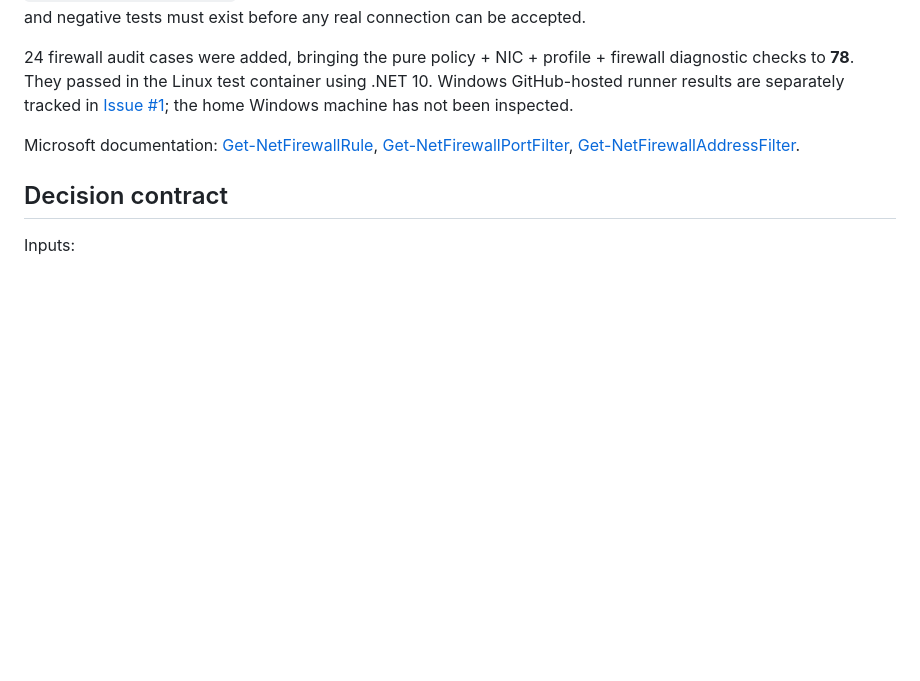
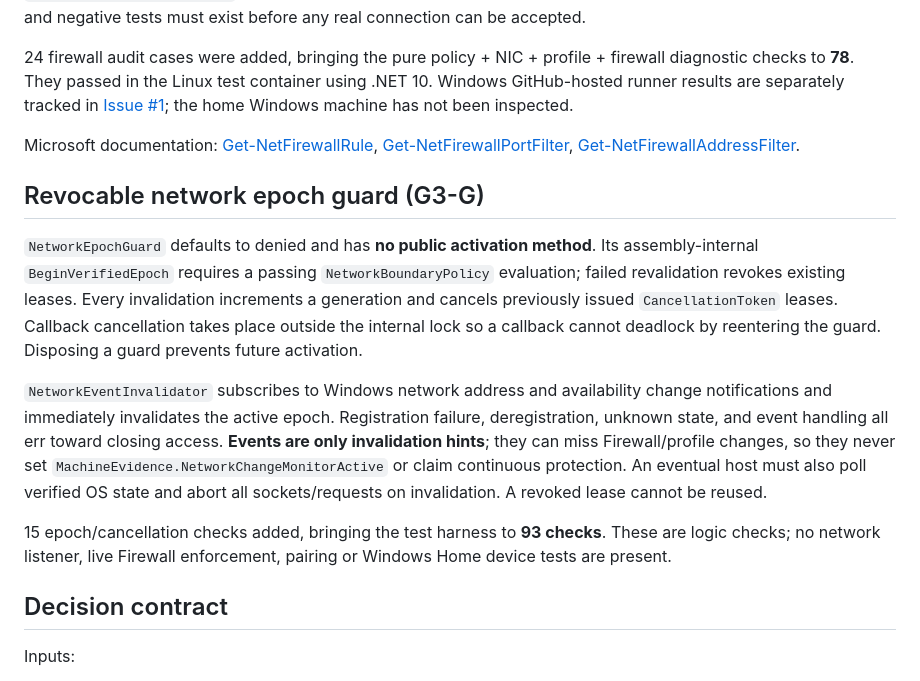
Before and after one commit to ishiishikou/win-remote, a Markdown page: agent/README.md, the part around the change. Drawn GitHub-style; blank space fills up the shorter version.

Commit message:
docs: explain default-deny network epoch revocation and absent OS guarantees

```diff
--- a/agent/README.md
+++ b/agent/README.md
@@ -45,6 +45,14 @@ Documentation: [Get-NetConnectionProfile](https://learn.microsoft.com/en-us/powe
 
 Microsoft documentation: [Get-NetFirewallRule](https://learn.microsoft.com/en-us/powershell/module/netsecurity/get-netfirewallrule), [Get-NetFirewallPortFilter](https://learn.microsoft.com/en-us/powershell/module/netsecurity/get-netfirewallportfilter), [Get-NetFirewallAddressFilter](https://learn.microsoft.com/en-us/powershell/module/netsecurity/get-netfirewalladdressfilter).
 
+## Revocable network epoch guard (G3-G)
+
+`NetworkEpochGuard` defaults to denied and has **no public activation method**. Its assembly-internal `BeginVerifiedEpoch` requires a passing `NetworkBoundaryPolicy` evaluation; failed revalidation revokes existing leases. Every invalidation increments a generation and cancels previously issued `CancellationToken` leases. Callback cancellation takes place outside the internal lock so a callback cannot deadlock by reentering the guard. Disposing a guard prevents future activation.
+
+`NetworkEventInvalidator` subscribes to Windows network address and availability change notifications and immediately invalidates the active epoch. Registration failure, deregistration, unknown state, and event handling all err toward closing access. **Events are only invalidation hints**; they can miss Firewall/profile changes, so they never set `MachineEvidence.NetworkChangeMonitorActive` or claim continuous protection. An eventual host must also poll verified OS state and abort all sockets/requests on invalidation. A revoked lease cannot be reused.
+
+15 epoch/cancellation checks added, bringing the test harness to **93 checks**. These are logic checks; no network listener, live Firewall enforcement, pairing or Windows Home device tests are present.
+
 ## Decision contract
 
 Inputs:
```
